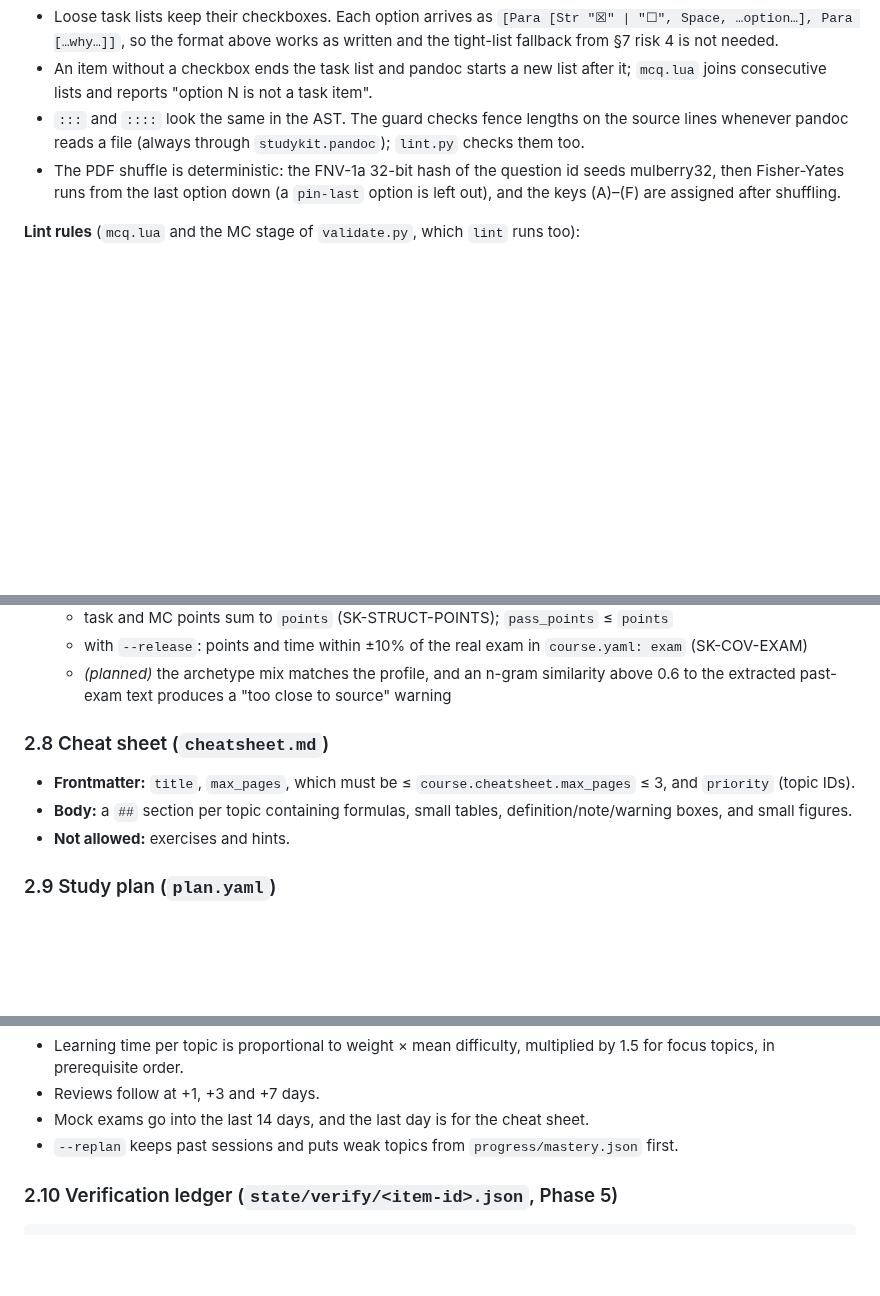
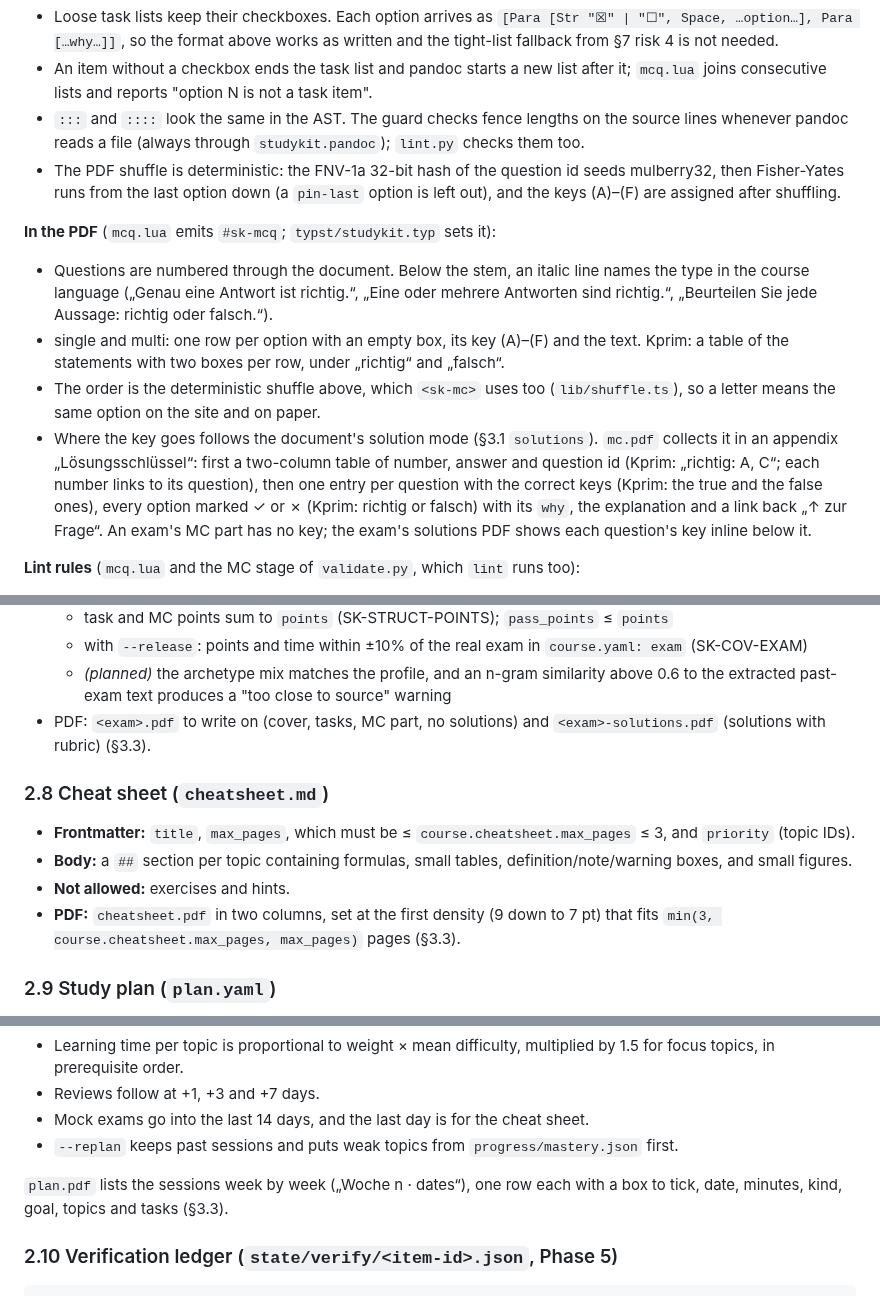
Before and after one commit to SemperParatusGithub/study-kit, a Markdown page: docs/architecture.md, 3 parts joined by grey strips. GitHub-like rendering; blank space fills up the shorter version.

Commit message:
docs(spec): describe the pdf form of mc questions, exams, cheat sheet and plan

```diff
--- a/docs/architecture.md
+++ b/docs/architecture.md
@@ -453,6 +453,22 @@ Beurteilen Sie für den RC-Tiefpass:
   mulberry32, then Fisher-Yates runs from the last option down (a `pin-last` option is left
   out), and the keys (A)–(F) are assigned after shuffling.
 
+**In the PDF** (`mcq.lua` emits `#sk-mcq`; `typst/studykit.typ` sets it):
+- Questions are numbered through the document. Below the stem, an italic line names the
+  type in the course language („Genau eine Antwort ist richtig.“, „Eine oder mehrere
+  Antworten sind richtig.“, „Beurteilen Sie jede Aussage: richtig oder falsch.“).
+- single and multi: one row per option with an empty box, its key (A)–(F) and the text.
+  Kprim: a table of the statements with two boxes per row, under „richtig“ and „falsch“.
+- The order is the deterministic shuffle above, which `<sk-mc>` uses too (`lib/shuffle.ts`),
+  so a letter means the same option on the site and on paper.
+- Where the key goes follows the document's solution mode (§3.1 `solutions`). `mc.pdf`
+  collects it in an appendix „Lösungsschlüssel“: first a two-column table of number,
+  answer and question id (Kprim: „richtig: A, C“; each number links to its question), then
+  one entry per question with the correct keys (Kprim: the true and the false ones), every
+  option marked ✓ or ✗ (Kprim: richtig or falsch) with its `why`, the explanation and a
+  link back „↑ zur Frage“. An exam's MC part has no key; the exam's solutions PDF shows each
+  question's key inline below it.
+
 **Lint rules** (`mcq.lua` and the MC stage of `validate.py`, which `lint` runs too):
 - `single` has 3–5 options with exactly one `[x]`.
 - `multi` has 4–6 options with at least one `[x]` and at least one `[ ]`.
@@ -549,12 +565,16 @@ mc: {file: mc.md, points_each: 2}        # present only if course.exam.mc.presen
     (SK-COV-EXAM)
   - *(planned)* the archetype mix matches the profile, and an n-gram similarity above 0.6 to
     the extracted past-exam text produces a "too close to source" warning
+- PDF: `<exam>.pdf` to write on (cover, tasks, MC part, no solutions) and
+  `<exam>-solutions.pdf` (solutions with rubric) (§3.3).
 
 ### 2.8 Cheat sheet (`cheatsheet.md`)
 
 - **Frontmatter:** `title`, `max_pages`, which must be ≤ `course.cheatsheet.max_pages` ≤ 3, and `priority` (topic IDs).
 - **Body:** a `##` section per topic containing formulas, small tables, definition/note/warning boxes, and small figures.
 - **Not allowed:** exercises and hints.
+- **PDF:** `cheatsheet.pdf` in two columns, set at the first density (9 down to 7 pt) that
+  fits `min(3, course.cheatsheet.max_pages, max_pages)` pages (§3.3).
 
 ### 2.9 Study plan (`plan.yaml`)
 
@@ -586,6 +606,9 @@ How the scheduler places sessions:
 - Reviews follow at +1, +3 and +7 days.
 - Mock exams go into the last 14 days, and the last day is for the cheat sheet.
 - `--replan` keeps past sessions and puts weak topics from `progress/mastery.json` first.
+
+`plan.pdf` lists the sessions week by week („Woche n · dates“), one row each with a box to
+tick, date, minutes, kind, goal, topics and tasks (§3.3).
 
 ### 2.10 Verification ledger (`state/verify/<item-id>.json`, Phase 5)
 
```
